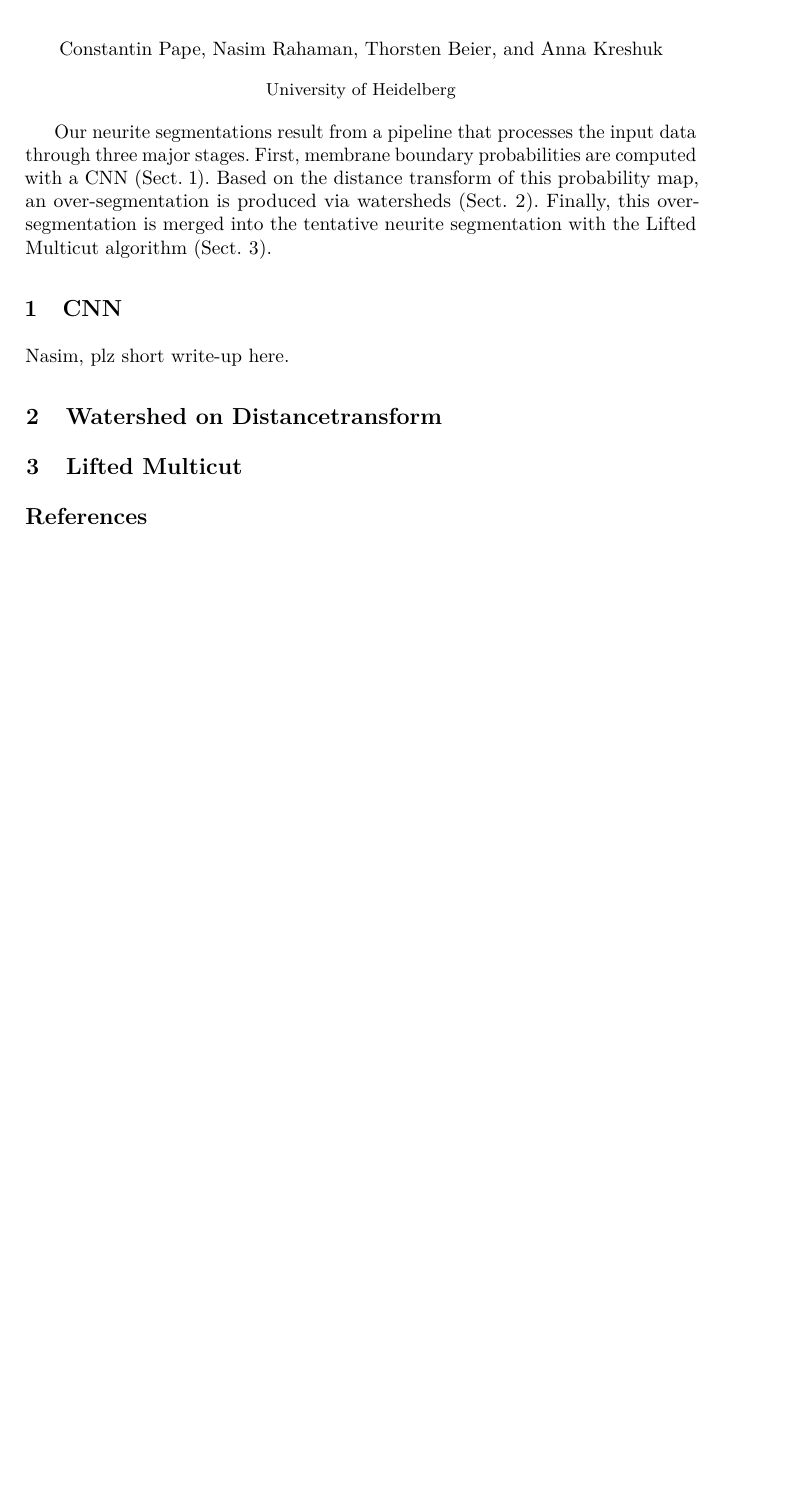
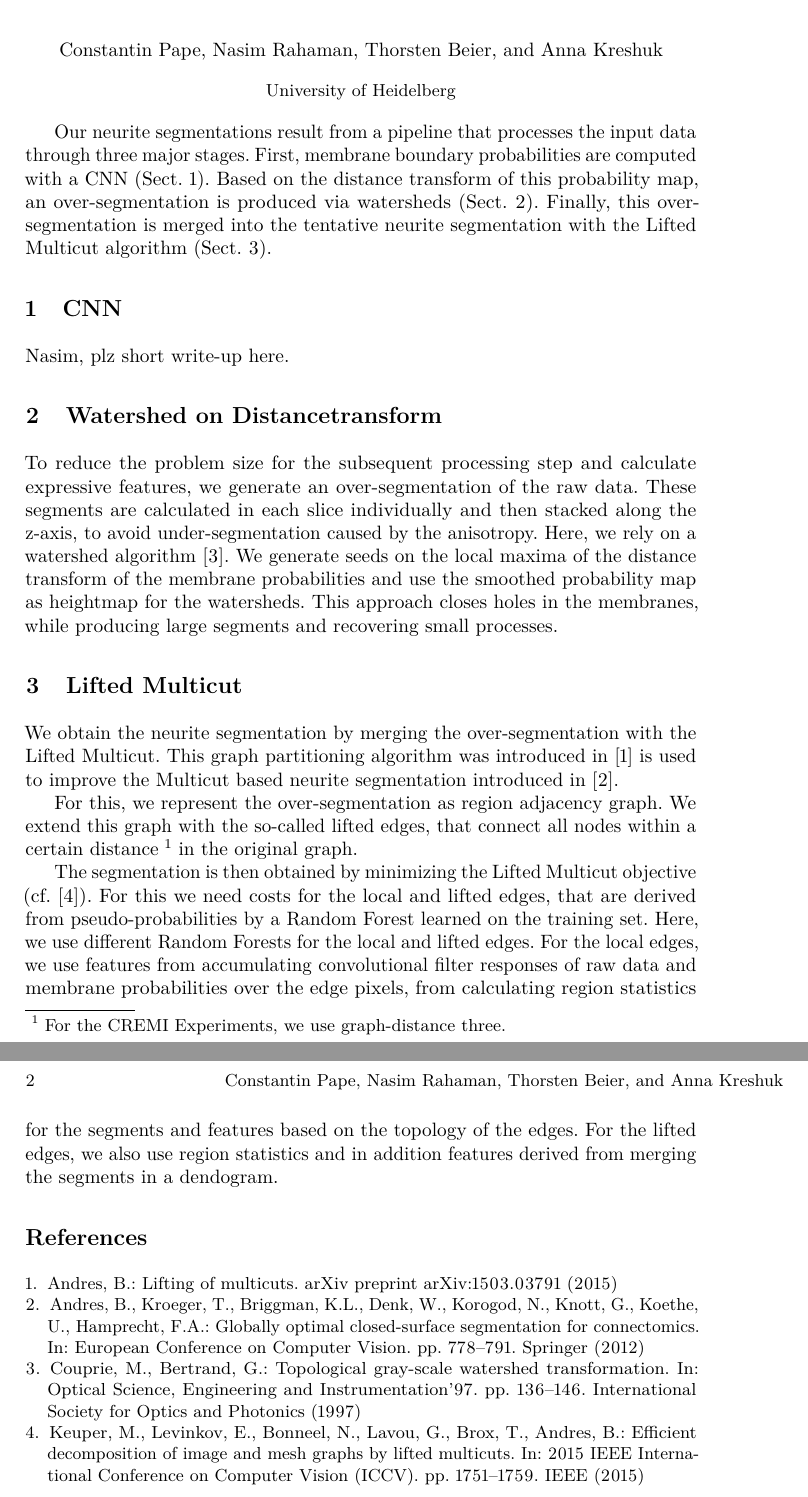
Before and after one commit to constantinpape/cremi_abstract, a LaTeX paper (paper.tex): part of the page before the commit and two parts of pages 1 and 2 of 2 after it, the two joined at a grey line, cut so that both start at the same text, the shorter picture padded with empty space. Compiled offline with pdfLaTeX.

Commit message:
First draft for section on superpixels and lmc

```diff
--- a/paper.tex
+++ b/paper.tex
@@ -205,10 +205,27 @@ Nasim, plz short write-up here.
 %%%%%%%%%%%%%%%%%%%%%%%%%%%%%%%%%%%%%%%%%%%%%%%%%%%%%%%%%%%%%%%%%%%%%%%%%%%%%%%
 \section{Watershed on Distancetransform}\label{sec:wsdt}
 
+To reduce the problem size for the subsequent processing step and calculate expressive features, we generate an over-segmentation of the raw data.
+These segments are calculated in each slice individually and then stacked along the z-axis, to avoid under-segmentation caused by the anisotropy.
+Here, we rely on a watershed algorithm \cite{couprie1997topological}.
+We generate seeds on the local maxima of the distance transform of the membrane probabilities and
+use the smoothed probability map as heightmap for the watersheds.
+This approach closes holes in the membranes, while producing large segments and recovering small processes.
 
 
 %%%%%%%%%%%%%%%%%%%%%%%%%%%%%%%%%%%%%%%%%%%%%%%%%%%%%%%%%%%%%%%%%%%%%%%%%%%%%%%
 \section{Lifted Multicut}\label{sec:lmc}
+
+We obtain the neurite segmentation by merging the over-segmentation with the Lifted Multicut.
+This graph partitioning algorithm was introduced in \cite{andres2015lifting} is used to improve the Multicut based neurite segmentation introduced in \cite{andres2012globally}.
+
+For this, we represent the over-segmentation as region adjacency graph. We extend this graph with the so-called lifted edges, that connect all nodes within a certain distance \footnote{For the CREMI Experiments, we use graph-distance three.} in the original graph.
+
+The segmentation is then obtained by minimizing the Lifted Multicut objective (cf. \cite{keuper2015efficient}).
+For this we need costs for the local and lifted edges, that are derived from pseudo-probabilities by a Random Forest learned on the training set.
+Here, we use different Random Forests for the local and lifted edges.
+For the local edges, we use features from accumulating convolutional filter responses of raw data and membrane probabilities over the edge pixels, from calculating region statistics for the segments and features based on the topology of the edges.
+For the lifted edges, we also use region statistics and in addition features derived from merging the segments in a dendogram.
 
 
 %%%%%%%%%%%%%%%%%%%%%%%%%%%%%%%%%%%%%%%%%%%%%%%%%%%%%%%%%%%%%%%%%%%%%%%%%%%%%%%
```
Also changed, not shown: paper.bib (+33 -0 lines), 1 other file.
